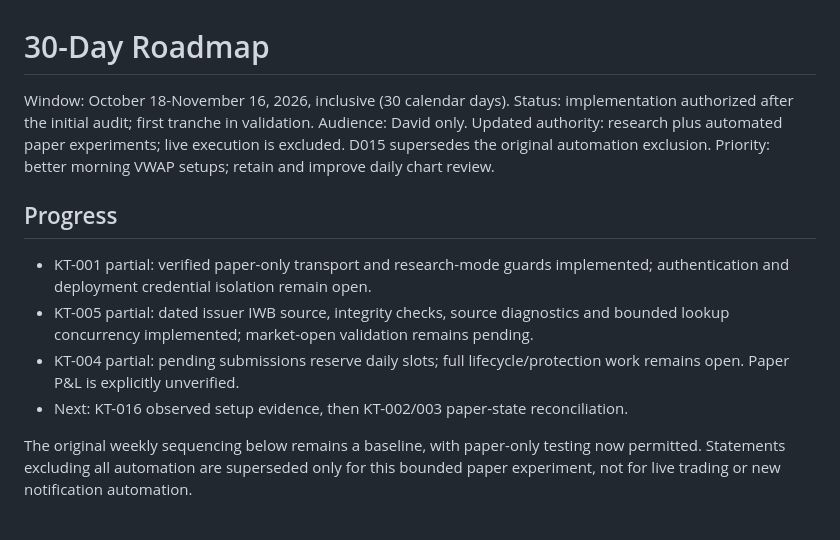
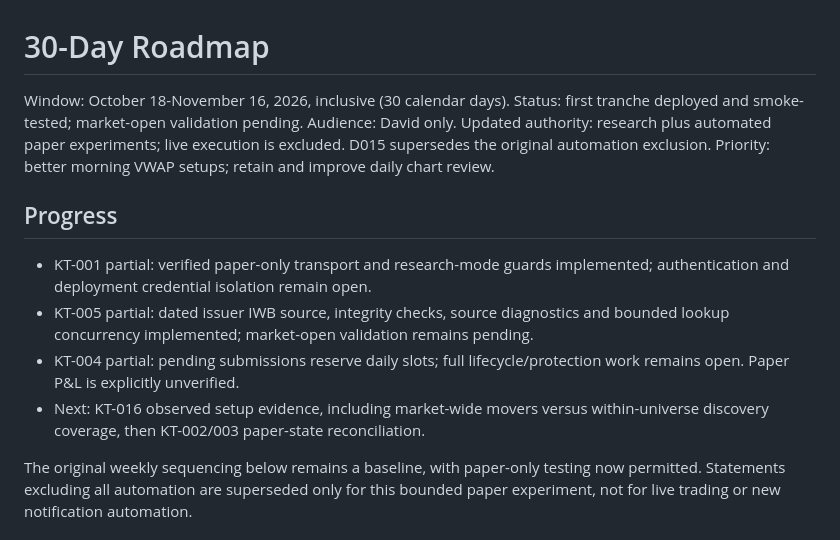
Before and after one commit to UFOBob069/kenny-trader, a Markdown page: product/ROADMAP.md, the part around the change. Drawn GitHub-style.

```diff
--- a/product/ROADMAP.md
+++ b/product/ROADMAP.md
@@ -1,7 +1,7 @@
 # 30-Day Roadmap
 
 Window: October 18-November 16, 2026, inclusive (30 calendar days).
-Status: implementation authorized after the initial audit; first tranche in validation.
+Status: first tranche deployed and smoke-tested; market-open validation pending.
 Audience: David only. Updated authority: research plus automated paper experiments;
 live execution is excluded. D015 supersedes the original automation exclusion.
 Priority: better morning VWAP setups; retain and improve daily chart review.
@@ -14,7 +14,8 @@ Priority: better morning VWAP setups; retain and improve daily chart review.
   bounded lookup concurrency implemented; market-open validation remains pending.
 - KT-004 partial: pending submissions reserve daily slots; full lifecycle/protection
   work remains open. Paper P&L is explicitly unverified.
-- Next: KT-016 observed setup evidence, then KT-002/003 paper-state reconciliation.
+- Next: KT-016 observed setup evidence, including market-wide movers versus
+  within-universe discovery coverage, then KT-002/003 paper-state reconciliation.
 
 The original weekly sequencing below remains a baseline, with paper-only testing
 now permitted. Statements excluding all automation are superseded only for this
```
Also changed, not shown: product/BACKLOG.md (+3 -0 lines), product/DELIVERY_2026-10-17.md (+16 -0 lines).
